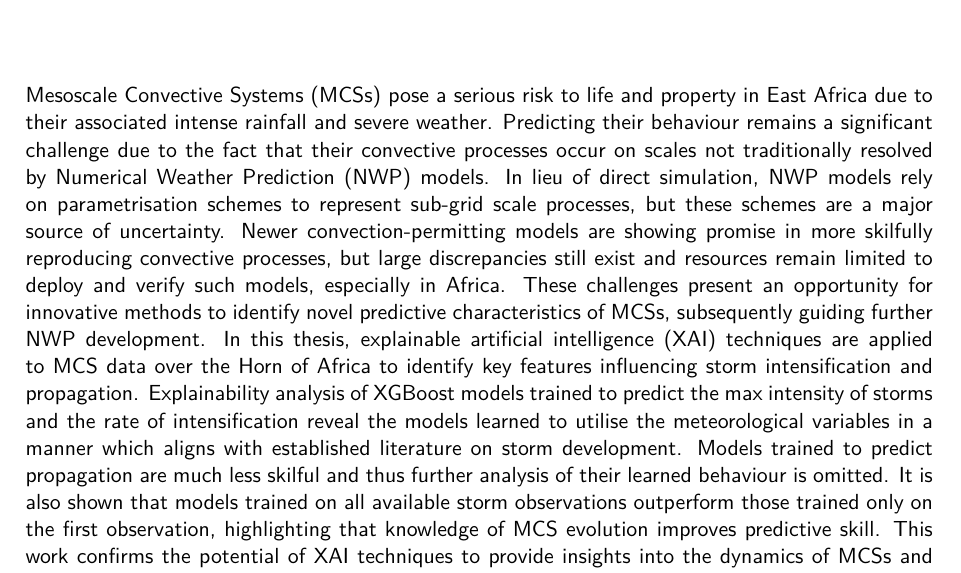
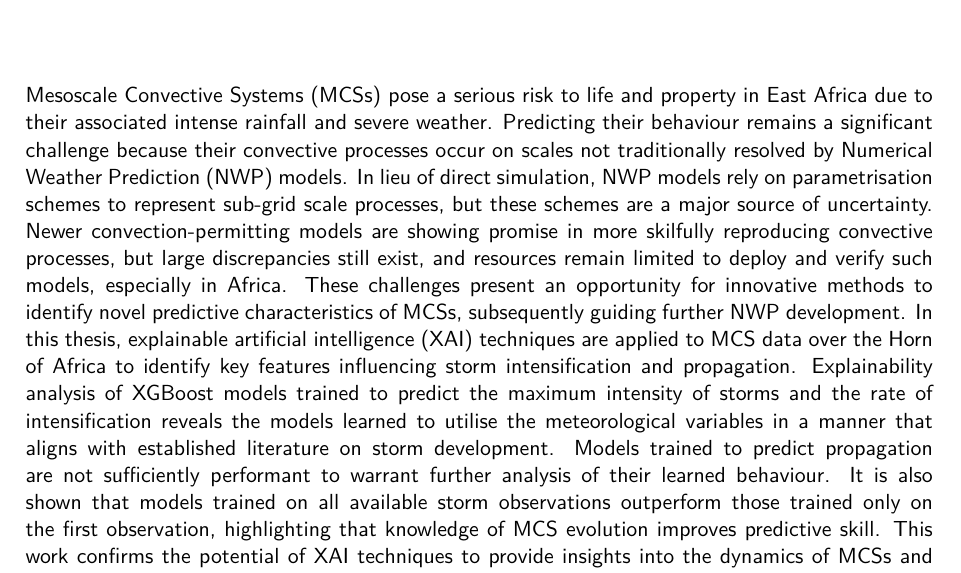
Before and after one commit to seangtkelley/uor-msc-dissertation-xai-african-storms, a LaTeX thesis (report/thesis.tex, which reads report/chapters/abstract.tex): part of page 3 of 68, cut so that both start at the same text. Compiled offline with pdfLaTeX.

Commit message:
grammar and wording fixes

```diff
--- a/report/chapters/abstract.tex
+++ b/report/chapters/abstract.tex
@@ -1,7 +1,7 @@
 \chapter*{\center \Large  Abstract}
 
 \noindent
-Mesoscale Convective Systems (MCSs) pose a serious risk to life and property in East Africa due to their associated intense rainfall and severe weather. Predicting their behaviour remains a significant challenge due to the fact that their convective processes occur on scales not traditionally resolved by Numerical Weather Prediction (NWP) models. In lieu of direct simulation, NWP models rely on parametrisation schemes to represent sub-grid scale processes, but these schemes are a major source of uncertainty. Newer convection-permitting models are showing promise in more skilfully reproducing convective processes, but large discrepancies still exist and resources remain limited to deploy and verify such models, especially in Africa. These challenges present an opportunity for innovative methods to identify novel predictive characteristics of MCSs, subsequently guiding further NWP development. In this thesis, explainable artificial intelligence (XAI) techniques are applied to MCS data over the Horn of Africa to identify key features influencing storm intensification and propagation. Explainability analysis of XGBoost models trained to predict the max intensity of storms and the rate of intensification reveal the models learned to utilise the meteorological variables in a manner which aligns with established literature on storm development. Models trained to predict propagation are much less skilful and thus further analysis of their learned behaviour is omitted. It is also shown that models trained on all available storm observations outperform those trained only on the first observation, highlighting that knowledge of MCS evolution improves predictive skill. This work confirms the potential of XAI techniques to provide insights into the dynamics of MCSs and potentially inform the future development of forecast systems in data-sparse regions. Additionally, through this research and its antecedents, it is evidenced that the methodology is generalisable across different geographies and storm types. Future work using this framework for East Africa might aim to deepen the explainability analysis to uncover any learned model behaviour that is not currently catalogued or understood regarding MCSs in the region. Such lines of investigation could be guided by the current limitations of the most commonly utilised parametrisation schemes.
+Mesoscale Convective Systems (MCSs) pose a serious risk to life and property in East Africa due to their associated intense rainfall and severe weather. Predicting their behaviour remains a significant challenge because their convective processes occur on scales not traditionally resolved by Numerical Weather Prediction (NWP) models. In lieu of direct simulation, NWP models rely on parametrisation schemes to represent sub-grid scale processes, but these schemes are a major source of uncertainty. Newer convection-permitting models are showing promise in more skilfully reproducing convective processes, but large discrepancies still exist, and resources remain limited to deploy and verify such models, especially in Africa. These challenges present an opportunity for innovative methods to identify novel predictive characteristics of MCSs, subsequently guiding further NWP development. In this thesis, explainable artificial intelligence (XAI) techniques are applied to MCS data over the Horn of Africa to identify key features influencing storm intensification and propagation. Explainability analysis of XGBoost models trained to predict the maximum intensity of storms and the rate of intensification reveals the models learned to utilise the meteorological variables in a manner that aligns with established literature on storm development. Models trained to predict propagation are not sufficiently performant to warrant further analysis of their learned behaviour. It is also shown that models trained on all available storm observations outperform those trained only on the first observation, highlighting that knowledge of MCS evolution improves predictive skill. This work confirms the potential of XAI techniques to provide insights into the dynamics of MCSs and potentially inform the future development of forecast systems in data-sparse regions. Additionally, through this research and its antecedents, it is evidenced that the methodology is generalisable across different geographies and storm types. Future work using this framework for East Africa might aim to deepen the explainability analysis to uncover any learned model behaviour that is not currently catalogued or understood regarding MCSs in the region. Such lines of investigation could be guided by the current limitations of the most commonly utilised parametrisation schemes.
 
 ~\\[1cm]
 \noindent
```
